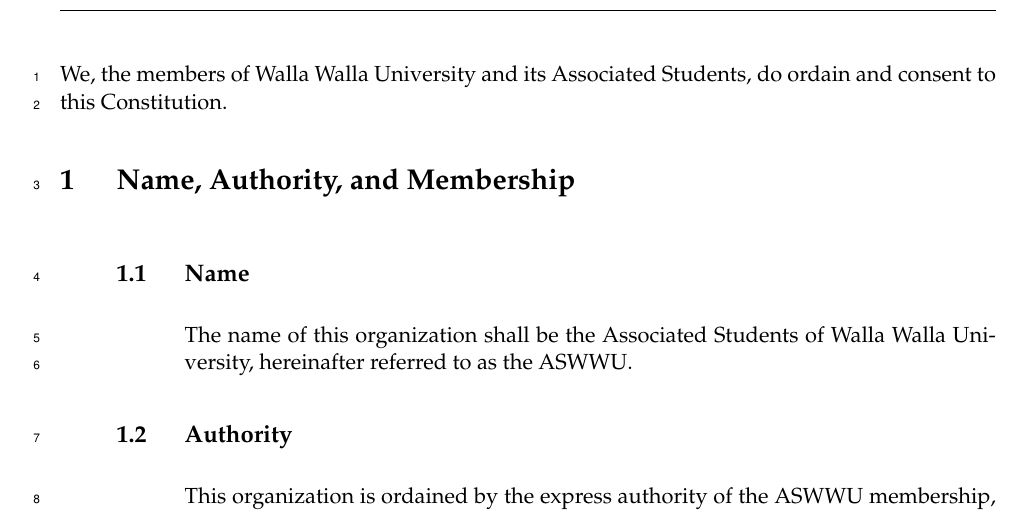
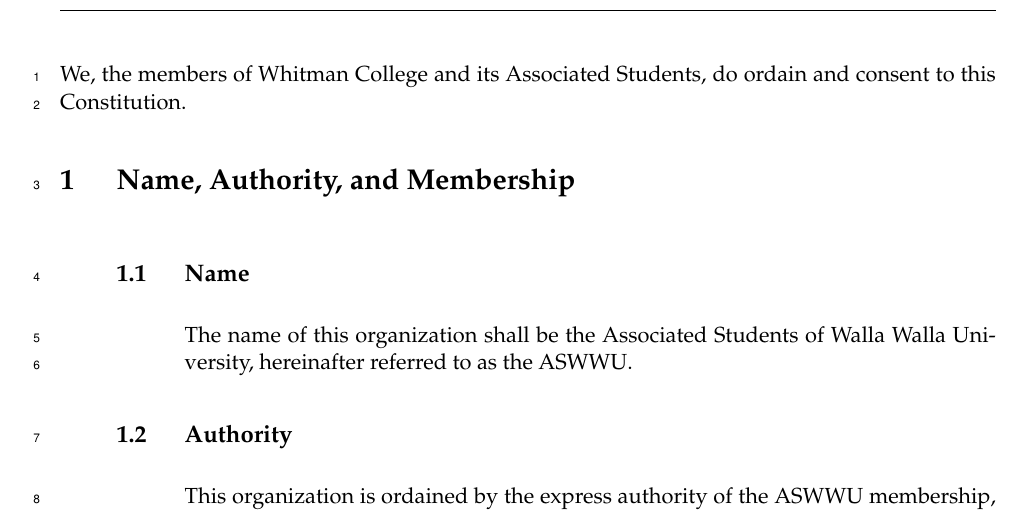
Before and after one commit to eric-manning/betaci, a LaTeX document (beta.tex): part of the page, cut so that both start at the same text. Compiled offline with pdfLaTeX.

Commit message:
G.L. 5 - Changing to Whitman College
asdfjklalsdjflkasd

```diff
--- a/beta.tex
+++ b/beta.tex
@@ -214,7 +214,7 @@
 \parindent=0pt
 
 \begin{document}
-We, the members of Walla Walla University and its Associated Students, do ordain and consent to this Constitution.
+We, the members of Whitman College and its Associated Students, do ordain and consent to this Constitution.
 \section{Name, Authority, and Membership}
 \subsection{Name}
 %\begin{changemargin}{1cm}{1cm}
```
